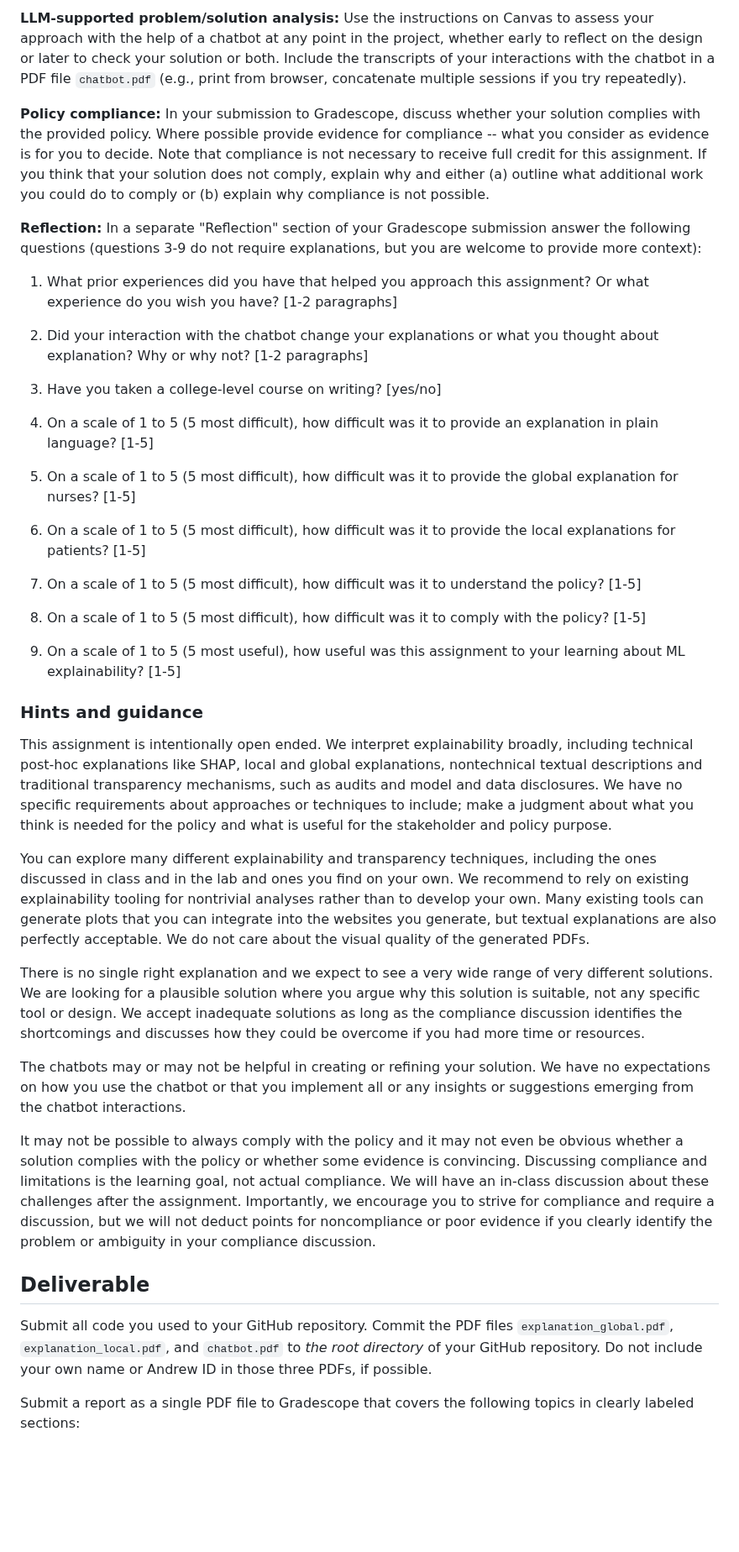
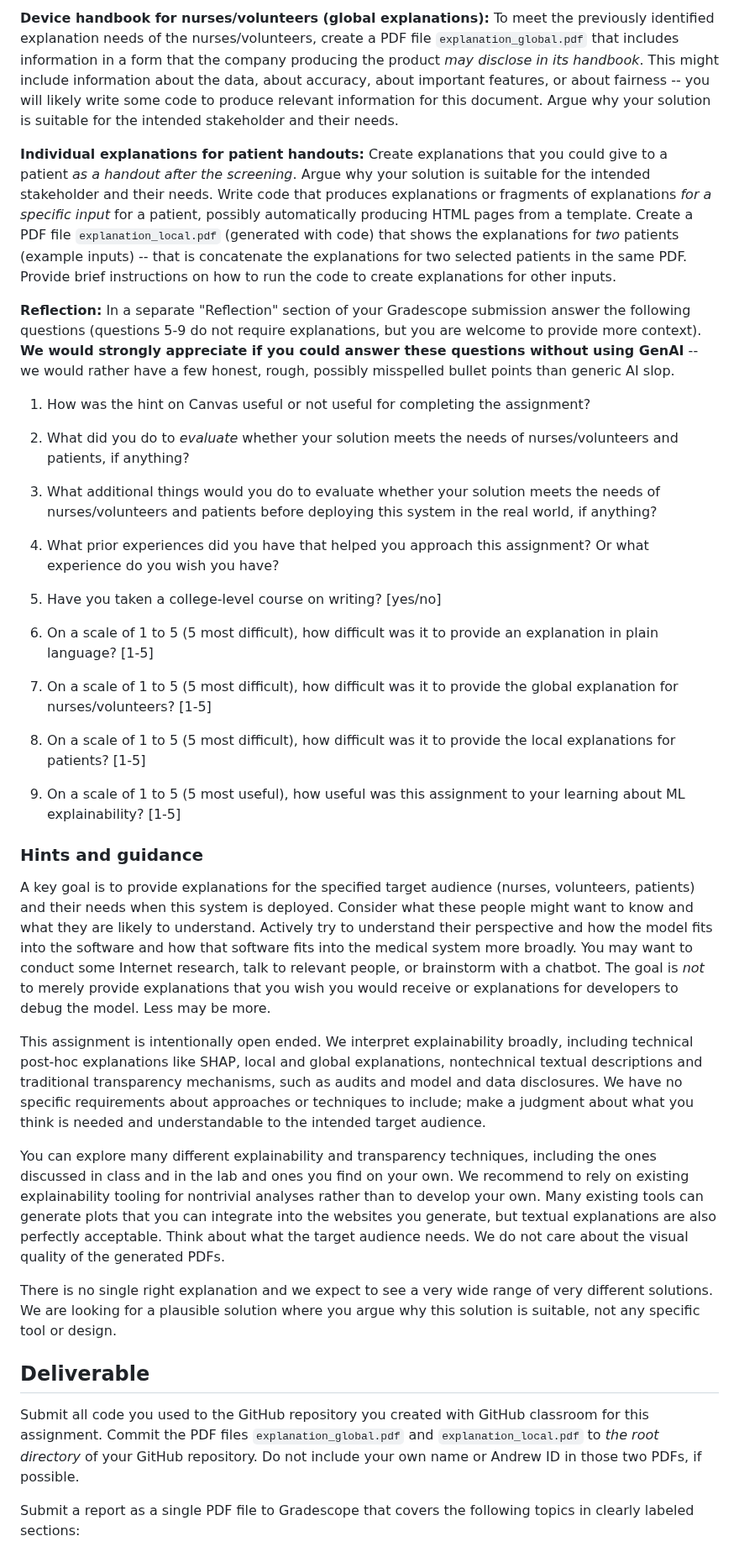
Before and after one commit to mlip-cmu/f2025, a Markdown page: assignments/I4_explainability.md, the part around one of its changes. Shown at 84% size. Rendered like a GitHub page; blank space fills up the shorter version.

```diff
--- a/assignments/I4_explainability.md
+++ b/assignments/I4_explainability.md
@@ -67,52 +39,45 @@ The task is to generate two forms of transparency mechanisms or explanations, di
 
-**LLM-supported problem/solution analysis:** Use the instructions on Canvas to assess your approach with the help of a chatbot at any point in the project, whether early to reflect on the design or later to check your solution or both. Include the transcripts of your interactions with the chatbot in a PDF file `chatbot.pdf` (e.g., print from browser, concatenate multiple sessions if you try repeatedly).
+**Device handbook for nurses/volunteers (global explanations):**  To meet the previously identified explanation needs of the nurses/volunteers, create a PDF file  `explanation_global.pdf` that includes information in a form that the company producing the product *may disclose in its handbook*. This might include information about the data, about accuracy, about important features, or about fairness -- you will likely write some code to produce relevant information for this document. Argue why your solution is suitable for the intended stakeholder and their needs.
 
-**Policy compliance:** In your submission to Gradescope, discuss whether your solution complies with the provided policy. Where possible provide evidence for compliance -- what you consider as evidence is for you to decide. Note that compliance is not necessary to receive full credit for this assignment. If you think that your solution does not comply, explain why and either (a) outline what additional work you could do to comply or (b) explain why compliance is not possible.
+**Individual explanations for patient handouts:** Create explanations that you could give to a patient *as a handout after the screening*. Argue why your solution is suitable for the intended stakeholder and their needs. Write code that produces explanations or fragments of explanations *for a specific input* for a patient, possibly automatically producing HTML pages from a template. Create a PDF file  `explanation_local.pdf`  (generated with code) that shows the explanations for *two* patients (example inputs) -- that is concatenate the explanations for two selected patients in the same PDF. Provide brief instructions on how to run the code to create explanations for other inputs.
 
-**Reflection:** In a separate "Reflection" section of your Gradescope submission answer the following questions (questions 3-9 do not require explanations, but you are welcome to provide more context):
+**Reflection:** In a separate "Reflection" section of your Gradescope submission answer the following questions (questions 5-9 do not require explanations, but you are welcome to provide more context). **We would strongly appreciate if you could answer these questions without using GenAI** -- we would rather have a few honest, rough, possibly misspelled bullet points than generic AI slop.
 
-1. What prior experiences did you have that helped you approach this assignment? Or what experience do you wish you have? [1-2 paragraphs]
+1. How was the hint on Canvas useful or not useful for completing the assignment?
 
-2. Did your interaction with the chatbot change your explanations or what you thought about explanation? Why or why not? [1-2 paragraphs]
+2. What did you do to *evaluate* whether your solution meets the needs of nurses/volunteers and patients, if anything?
 
-3. Have you taken a college-level course on writing? [yes/no]
+3. What additional things would you do to evaluate whether your solution meets the needs of nurses/volunteers and patients before deploying this system in the real world, if anything?
 
-4. On a scale of 1 to 5 (5 most difficult), how difficult was it to provide an explanation in plain language? [1-5]
+4. What prior experiences did you have that helped you approach this assignment? Or what experience do you wish you have?
 
-5. On a scale of 1 to 5 (5 most difficult), how difficult was it to provide the global explanation for nurses? [1-5]
+5. Have you taken a college-level course on writing? [yes/no]
 
-6. On a scale of 1 to 5 (5 most difficult), how difficult was it to provide the local explanations for patients? [1-5]
+6. On a scale of 1 to 5 (5 most difficult), how difficult was it to provide an explanation in plain language? [1-5]
 
-7. On a scale of 1 to 5 (5 most difficult), how difficult was it to understand the policy? [1-5]
+7. On a scale of 1 to 5 (5 most difficult), how difficult was it to provide the global explanation for nurses/volunteers? [1-5]
 
-8. On a scale of 1 to 5 (5 most difficult), how difficult was it to comply with the policy? [1-5]
+8. On a scale of 1 to 5 (5 most difficult), how difficult was it to provide the local explanations for patients? [1-5]
 
 9. On a scale of 1 to 5 (5 most useful), how useful was this assignment to your learning about ML explainability? [1-5]
 
 
 
 
+
 ### Hints and guidance
 
-This assignment is intentionally open ended. We interpret explainability broadly, including technical post-hoc explanations like SHAP, local and global explanations, nontechnical textual descriptions and traditional transparency mechanisms, such as audits and model and data disclosures. We have no specific requirements about approaches or techniques to include; make a judgment about what you think is needed for the policy and what is useful for the stakeholder and policy purpose.
+A key goal is to provide explanations for the specified target audience (nurses, volunteers, patients) and their needs when this system is deployed. Consider what these people might want to know and what they are likely to understand. Actively try to understand their perspective and how the model fits into the software and how that software fits into the medical system more broadly. You may want to conduct some Internet research, talk to relevant people, or brainstorm with a chatbot.  The goal is *not* to merely provide explanations that you wish you would receive or explanations for developers to debug the model. Less may be more.
 
-You can explore many different explainability and transparency techniques, including the ones discussed in class and in the lab and ones you find on your own. We recommend to rely on existing explainability tooling for nontrivial analyses rather than to develop your own. Many existing tools can generate plots that you can integrate into the websites you generate, but textual explanations are also perfectly acceptable. We do not care about the visual quality of the generated PDFs.
+This assignment is intentionally open ended. We interpret explainability broadly, including technical post-hoc explanations like SHAP, local and global explanations, nontechnical textual descriptions and traditional transparency mechanisms, such as audits and model and data disclosures. We have no specific requirements about approaches or techniques to include; make a judgment about what you think is needed and understandable to the intended target audience.
 
-There is no single right explanation and we expect to see a very wide range of very different solutions. We are looking for a plausible solution where you argue why this solution is suitable, not any specific tool or design. We accept inadequate solutions as long as the compliance discussion identifies the shortcomings and discusses how they could be overcome if you had more time or resources.
+You can explore many different explainability and transparency techniques, including the ones discussed in class and in the lab and ones you find on your own. We recommend to rely on existing explainability tooling for nontrivial analyses rather than to develop your own. Many existing tools can generate plots that you can integrate into the websites you generate, but textual explanations are also perfectly acceptable. Think about what the target audience needs. We do not care about the visual quality of the generated PDFs.
 
-The chatbots may or may not be helpful in creating or refining your solution. We have no expectations on how you use the chatbot or that you implement all or any insights or suggestions emerging from the chatbot interactions.
-
-It may not be possible to always comply with the policy and it may not even be obvious whether a solution complies with the policy or whether some evidence is convincing. Discussing compliance and limitations is the learning goal, not actual compliance. We will have an in-class discussion about these challenges after the assignment. Importantly, we encourage you to strive for compliance and require a discussion, but we will not deduct points for noncompliance or poor evidence if you clearly identify the problem or ambiguity in your compliance discussion.
-
-
-
-
-
-
+There is no single right explanation and we expect to see a very wide range of very different solutions. We are looking for a plausible solution where you argue why this solution is suitable, not any specific tool or design.
 
 ## Deliverable
 
-Submit all code you used to your GitHub repository. Commit the PDF files `explanation_global.pdf`,  `explanation_local.pdf`, and `chatbot.pdf` to *the root directory* of your GitHub repository. Do not include your own name or Andrew ID in those three PDFs, if possible.
+Submit all code you used to the GitHub repository you created with GitHub classroom for this assignment. Commit the PDF files `explanation_global.pdf` and `explanation_local.pdf` to *the root directory* of your GitHub repository. Do not include your own name or Andrew ID in those two PDFs, if possible.
 
 Submit a report as a single PDF file to Gradescope that covers the following topics in clearly labeled sections:
 
```
Also changed, not shown: other parts of assignments/I4_explainability.md (+17 -54 lines).
